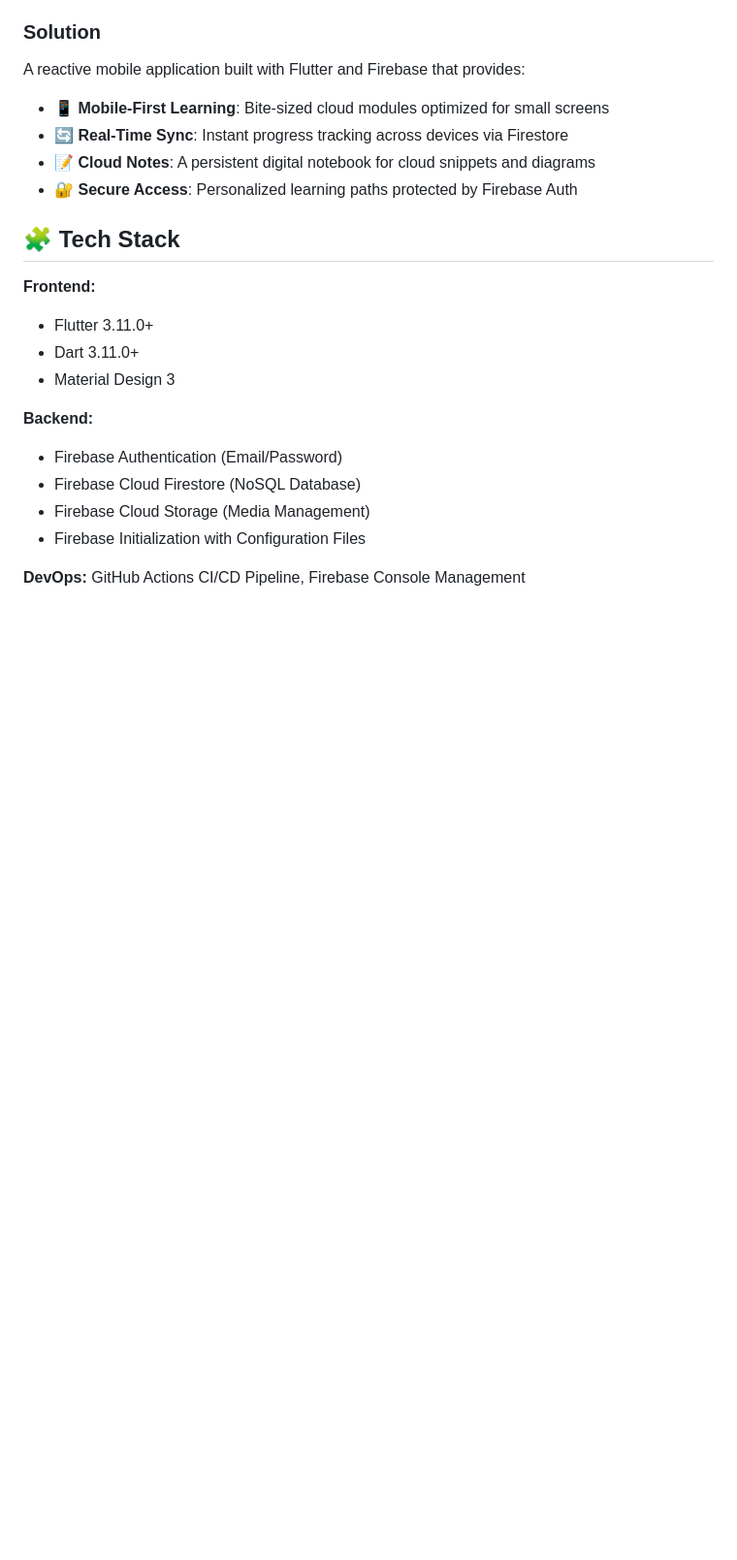
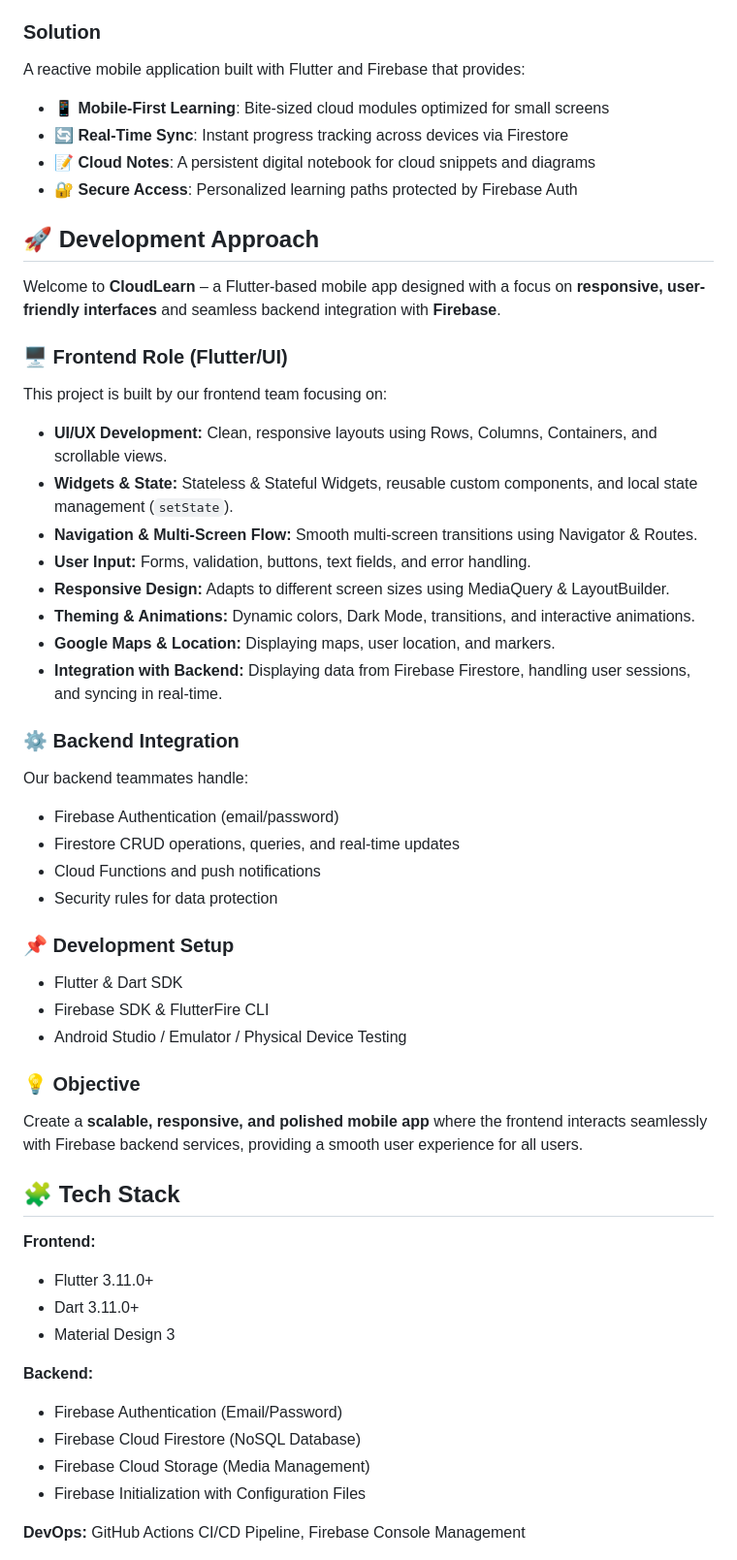
Before and after one commit to kalviumcommunity/S84_CloudLearn_Mobile_App_CloudCoders, a Markdown page: README.md, the part around the change. Shown at 97% size. Rendered like a GitHub page; blank space fills up the shorter version.

Commit message:
Updated README with development approach and team roles

```diff
--- a/README.md
+++ b/README.md
@@ -13,6 +13,38 @@ A reactive mobile application built with Flutter and Firebase that provides:
 - 🔄 **Real-Time Sync**: Instant progress tracking across devices via Firestore
 - 📝 **Cloud Notes**: A persistent digital notebook for cloud snippets and diagrams
 - 🔐 **Secure Access**: Personalized learning paths protected by Firebase Auth
+
+## 🚀 Development Approach
+
+Welcome to **CloudLearn** – a Flutter-based mobile app designed with a focus on **responsive, user-friendly interfaces** and seamless backend integration with **Firebase**.
+
+### 🖥️ Frontend Role (Flutter/UI)
+This project is built by our frontend team focusing on:
+
+- **UI/UX Development:** Clean, responsive layouts using Rows, Columns, Containers, and scrollable views.
+- **Widgets & State:** Stateless & Stateful Widgets, reusable custom components, and local state management (`setState`).
+- **Navigation & Multi-Screen Flow:** Smooth multi-screen transitions using Navigator & Routes.
+- **User Input:** Forms, validation, buttons, text fields, and error handling.
+- **Responsive Design:** Adapts to different screen sizes using MediaQuery & LayoutBuilder.
+- **Theming & Animations:** Dynamic colors, Dark Mode, transitions, and interactive animations.
+- **Google Maps & Location:** Displaying maps, user location, and markers.
+- **Integration with Backend:** Displaying data from Firebase Firestore, handling user sessions, and syncing in real-time.
+
+### ⚙️ Backend Integration
+Our backend teammates handle:
+
+- Firebase Authentication (email/password)
+- Firestore CRUD operations, queries, and real-time updates
+- Cloud Functions and push notifications
+- Security rules for data protection
+
+### 📌 Development Setup
+- Flutter & Dart SDK
+- Firebase SDK & FlutterFire CLI
+- Android Studio / Emulator / Physical Device Testing
+
+### 💡 Objective
+Create a **scalable, responsive, and polished mobile app** where the frontend interacts seamlessly with Firebase backend services, providing a smooth user experience for all users.
 
 ## 🧩 Tech Stack
 
```
